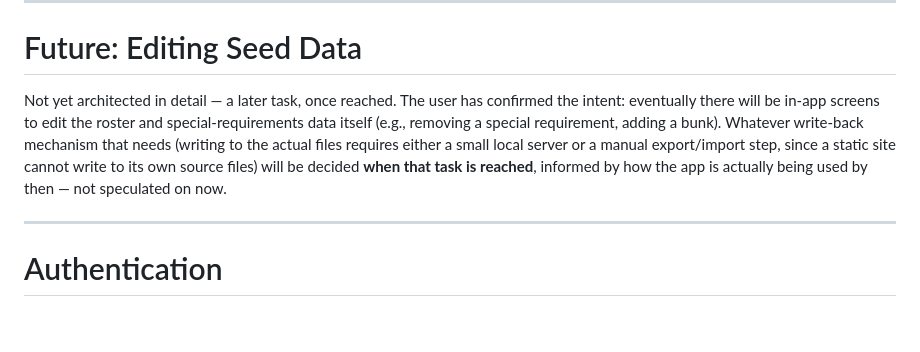
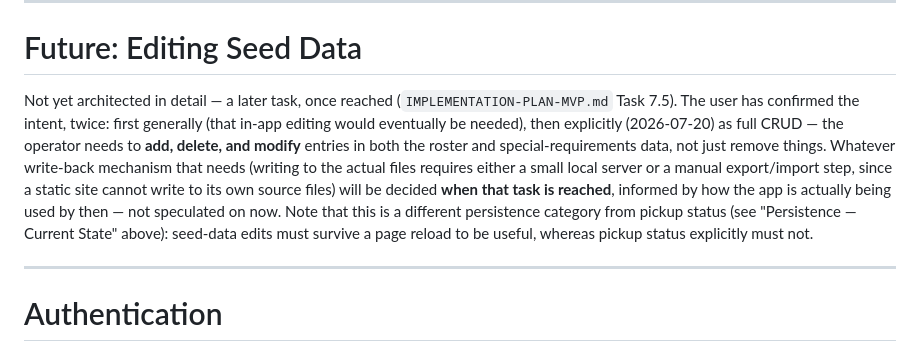
Before and after one commit to jjknewro/wsd-snack-shack, a Markdown page: ARCHITECTURE.md, the part around the change. Rendered like a GitHub page; blank space fills up the shorter version.

```diff
--- a/ARCHITECTURE.md
+++ b/ARCHITECTURE.md
@@ -181,7 +181,7 @@ This is intentional for the current stage of the MVP — explicitly called out b
 
 # Future: Editing Seed Data
 
-Not yet architected in detail — a later task, once reached. The user has confirmed the intent: eventually there will be in-app screens to edit the roster and special-requirements data itself (e.g., removing a special requirement, adding a bunk). Whatever write-back mechanism that needs (writing to the actual files requires either a small local server or a manual export/import step, since a static site cannot write to its own source files) will be decided **when that task is reached**, informed by how the app is actually being used by then — not speculated on now.
+Not yet architected in detail — a later task, once reached (`IMPLEMENTATION-PLAN-MVP.md` Task 7.5). The user has confirmed the intent, twice: first generally (that in-app editing would eventually be needed), then explicitly (2026-07-20) as full CRUD — the operator needs to **add, delete, and modify** entries in both the roster and special-requirements data, not just remove things. Whatever write-back mechanism that needs (writing to the actual files requires either a small local server or a manual export/import step, since a static site cannot write to its own source files) will be decided **when that task is reached**, informed by how the app is actually being used by then — not speculated on now. Note that this is a different persistence category from pickup status (see "Persistence — Current State" above): seed-data edits must survive a page reload to be useful, whereas pickup status explicitly must not.
 
 ---
 
```
Also changed, not shown: IMPLEMENTATION-LOG-MVP.md (+18 -0 lines), IMPLEMENTATION-PLAN-MVP.md (+17 -7 lines).
